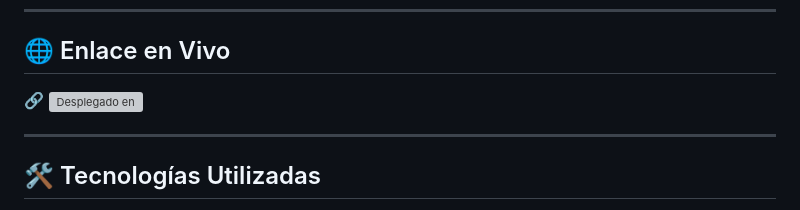
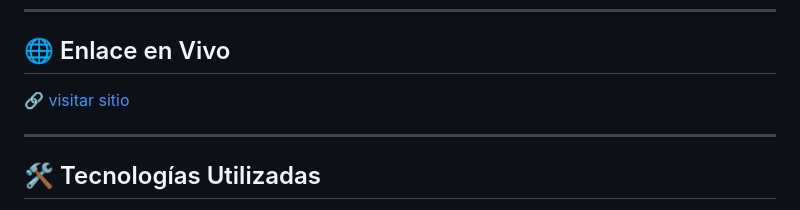
Before and after one commit to edynsonmj/portafolio_edynson, a Markdown page: readme.md, the part around the change. Drawn GitHub-style; grey boxes are pictures that could not be loaded.

```diff
--- a/readme.md
+++ b/readme.md
@@ -9,7 +9,7 @@ Este proyecto ha sido construido **exclusivamente con HTML, CSS y JavaScript pur
 
 ## 🌐 Enlace en Vivo
 
-🔗 ![Desplegado en](https://edynsonmj.github.io/portafolio_edynson/)
+🔗 [visitar sitio](https://edynsonmj.github.io/portafolio_edynson/)
 
 ---
 
```
